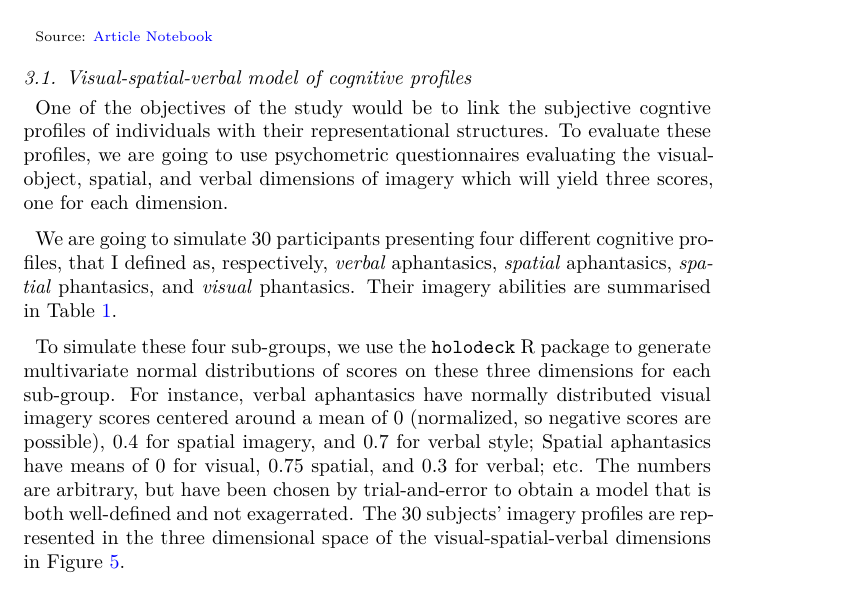
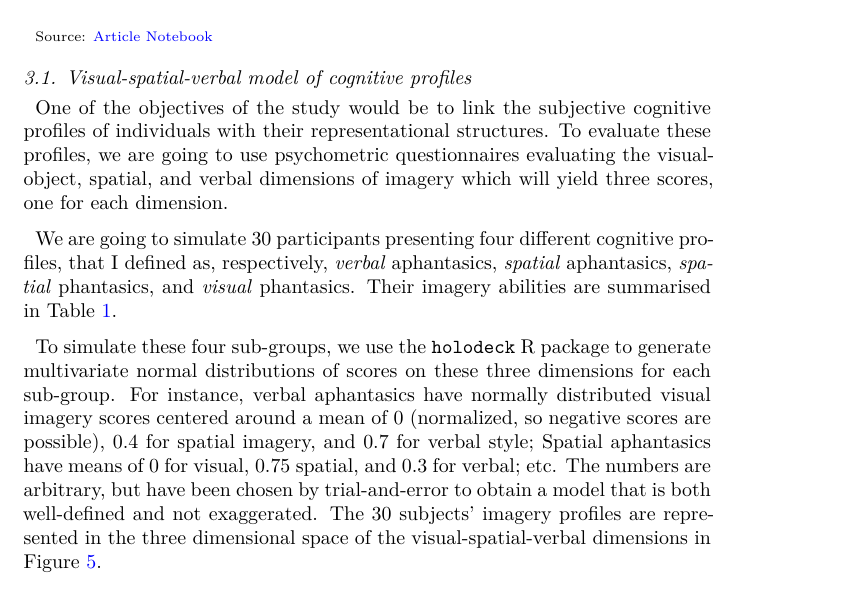
Before and after one commit to m-delem/2499-similarity-manuscript, a Quarto document (index.qmd): part of page 10 of 13, cut so that both start at the same text. The pictures show the output file index.pdf that the author committed with the source.

Commit message:
Built site for gh-pages

```diff
--- a/index.qmd
+++ b/index.qmd
@@ -175,11 +175,11 @@ coordinates_aligned_embeddings <- read_rds(paste0(path, "coordinates_aligned_emb
 
 ## Visual-spatial-verbal model of cognitive profiles
 
-One of the objectives of the study would be to link the subjective cogntive profiles of individuals with their representational structures. To evaluate these profiles, we are going to use psychometric questionnaires evaluating the visual-object, spatial, and verbal dimensions of imagery which will yield three scores, one for each dimension.
+One of the objectives of the study would be to link the subjective cognitive profiles of individuals with their representational structures. To evaluate these profiles, we are going to use psychometric questionnaires evaluating the visual-object, spatial, and verbal dimensions of imagery which will yield three scores, one for each dimension.
 
 We are going to simulate 30 participants presenting four different cognitive profiles, that I defined as, respectively, *verbal* aphantasics, *spatial* aphantasics, *spatial* phantasics, and *visual* phantasics. Their imagery abilities are summarised in @tbl-imageries.
 
-To simulate these four sub-groups, we use the `holodeck` R package to generate multivariate normal distributions of scores on these three dimensions for each sub-group. For instance, verbal aphantasics have normally distributed visual imagery scores centered around a mean of 0 (normalized, so negative scores are possible), 0.4 for spatial imagery, and 0.7 for verbal style; Spatial aphantasics have means of 0 for visual, 0.75 spatial, and 0.3 for verbal; etc. The numbers are arbitrary, but have been chosen by trial-and-error to obtain a model that is both well-defined and not exagerrated. The 30 subjects' imagery profiles are represented in the three dimensional space of the visual-spatial-verbal dimensions in @fig-plot-osv-model.
+To simulate these four sub-groups, we use the `holodeck` R package to generate multivariate normal distributions of scores on these three dimensions for each sub-group. For instance, verbal aphantasics have normally distributed visual imagery scores centered around a mean of 0 (normalized, so negative scores are possible), 0.4 for spatial imagery, and 0.7 for verbal style; Spatial aphantasics have means of 0 for visual, 0.75 spatial, and 0.3 for verbal; etc. The numbers are arbitrary, but have been chosen by trial-and-error to obtain a model that is both well-defined and not exaggerated. The 30 subjects' imagery profiles are represented in the three dimensional space of the visual-spatial-verbal dimensions in @fig-plot-osv-model.
 
 | Cognitive profile  | Visual imagery | Spatial imagery | Verbal style |
 |--------------------|:--------------:|:---------------:|:------------:|
```
Also changed, not shown: _tex/index.tex, _tex/index_files/figure-pdf/fig-plot-osv-model-1.png, index-preview.html, index.html, index.pdf, index_files/figure-jats/fig-plot-osv-model-1.png, index_files/figure-pdf/fig-plot-osv-model-1.png, 9 other files.
